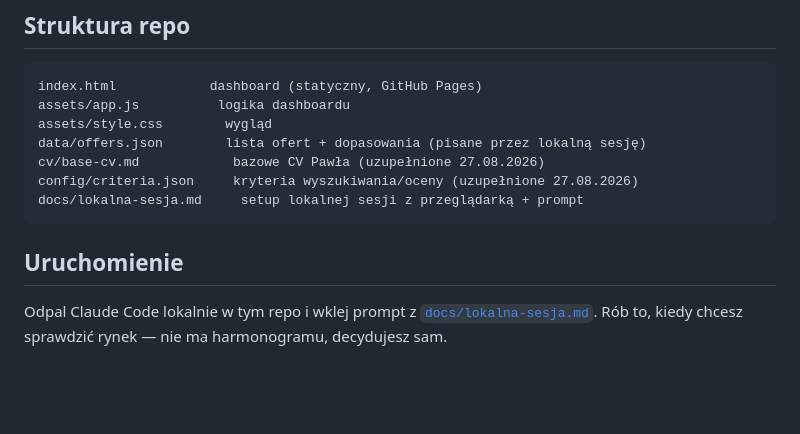
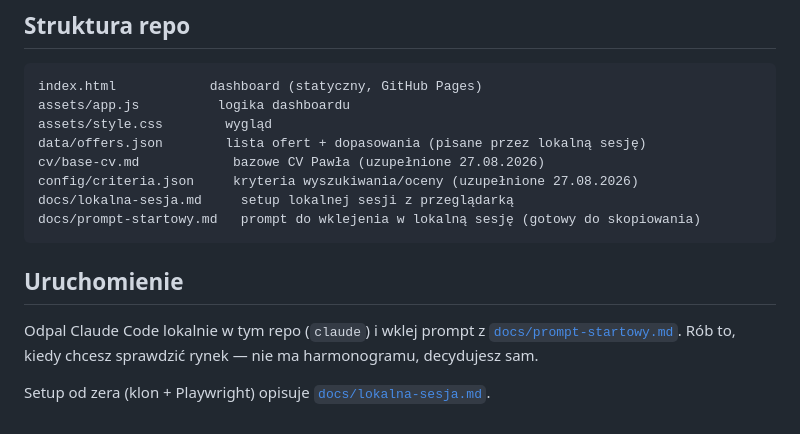
Before and after one commit to RudolphRedNose/rudolphrednose.github.io, a Markdown page: README.md, the part around the change. GitHub-like rendering; blank space fills up the shorter version.

Commit message:
Dodaj gotowy prompt startowy dla lokalnej sesji
Co-Authored-By: Claude Opus 5 <noreply@anthropic.com>
Claude-Session: https://claude.ai/code/session_019oZqCYVvCwCqsLFfSwpupG

````diff
--- a/README.md
+++ b/README.md
@@ -101,11 +101,15 @@ assets/style.css        wygląd
 data/offers.json        lista ofert + dopasowania (pisane przez lokalną sesję)
 cv/base-cv.md            bazowe CV Pawła (uzupełnione 27.08.2026)
 config/criteria.json     kryteria wyszukiwania/oceny (uzupełnione 27.08.2026)
-docs/lokalna-sesja.md     setup lokalnej sesji z przeglądarką + prompt
+docs/lokalna-sesja.md     setup lokalnej sesji z przeglądarką
+docs/prompt-startowy.md   prompt do wklejenia w lokalną sesję (gotowy do skopiowania)
 ```
 
 ## Uruchomienie
 
-Odpal Claude Code lokalnie w tym repo i wklej prompt z
-[`docs/lokalna-sesja.md`](docs/lokalna-sesja.md). Rób to, kiedy chcesz sprawdzić
-rynek — nie ma harmonogramu, decydujesz sam.
+Odpal Claude Code lokalnie w tym repo (`claude`) i wklej prompt z
+[`docs/prompt-startowy.md`](docs/prompt-startowy.md). Rób to, kiedy chcesz
+sprawdzić rynek — nie ma harmonogramu, decydujesz sam.
+
+Setup od zera (klon + Playwright) opisuje
+[`docs/lokalna-sesja.md`](docs/lokalna-sesja.md).
````
Also changed, not shown: docs/prompt-startowy.md (added, +86 -0 lines).
